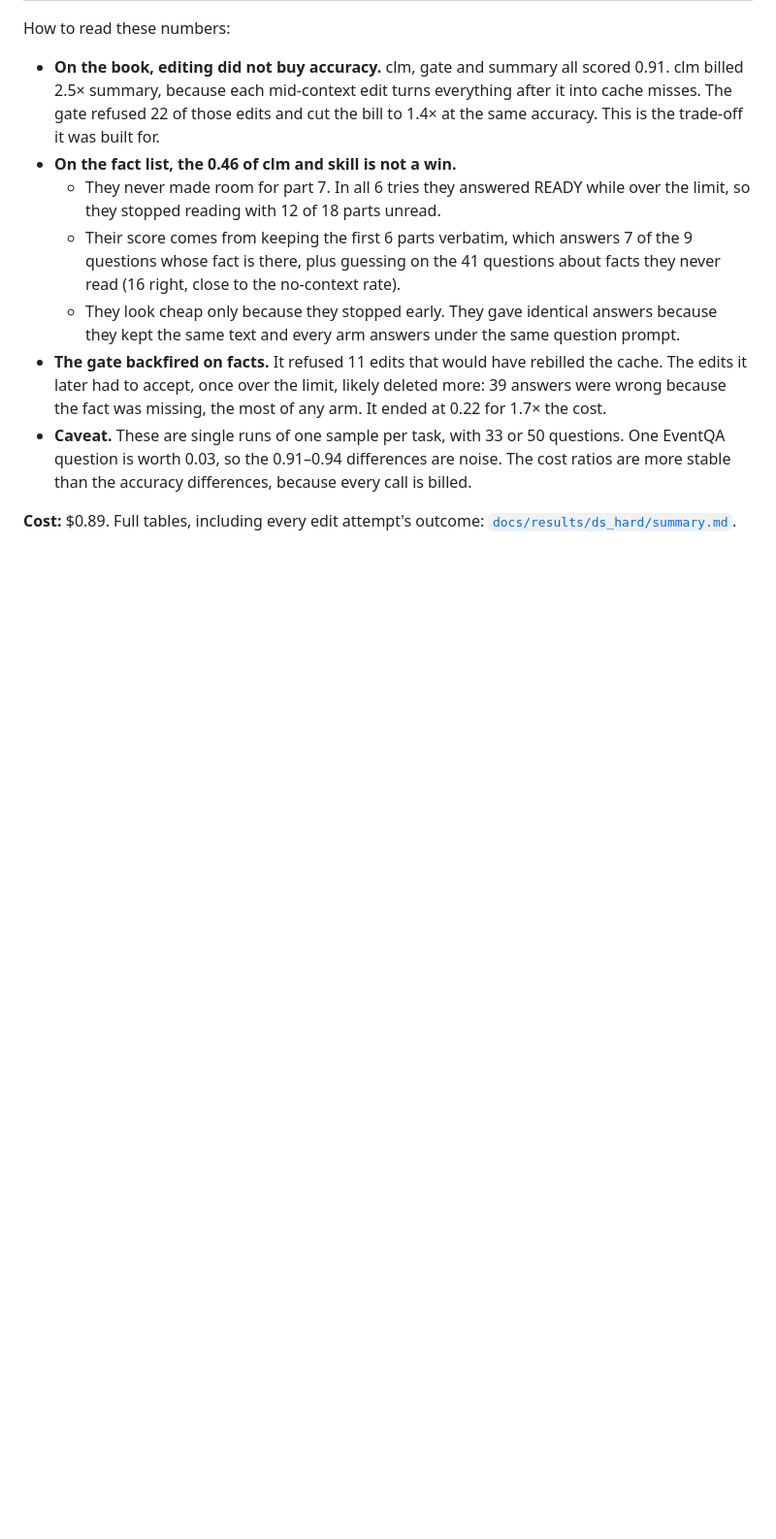
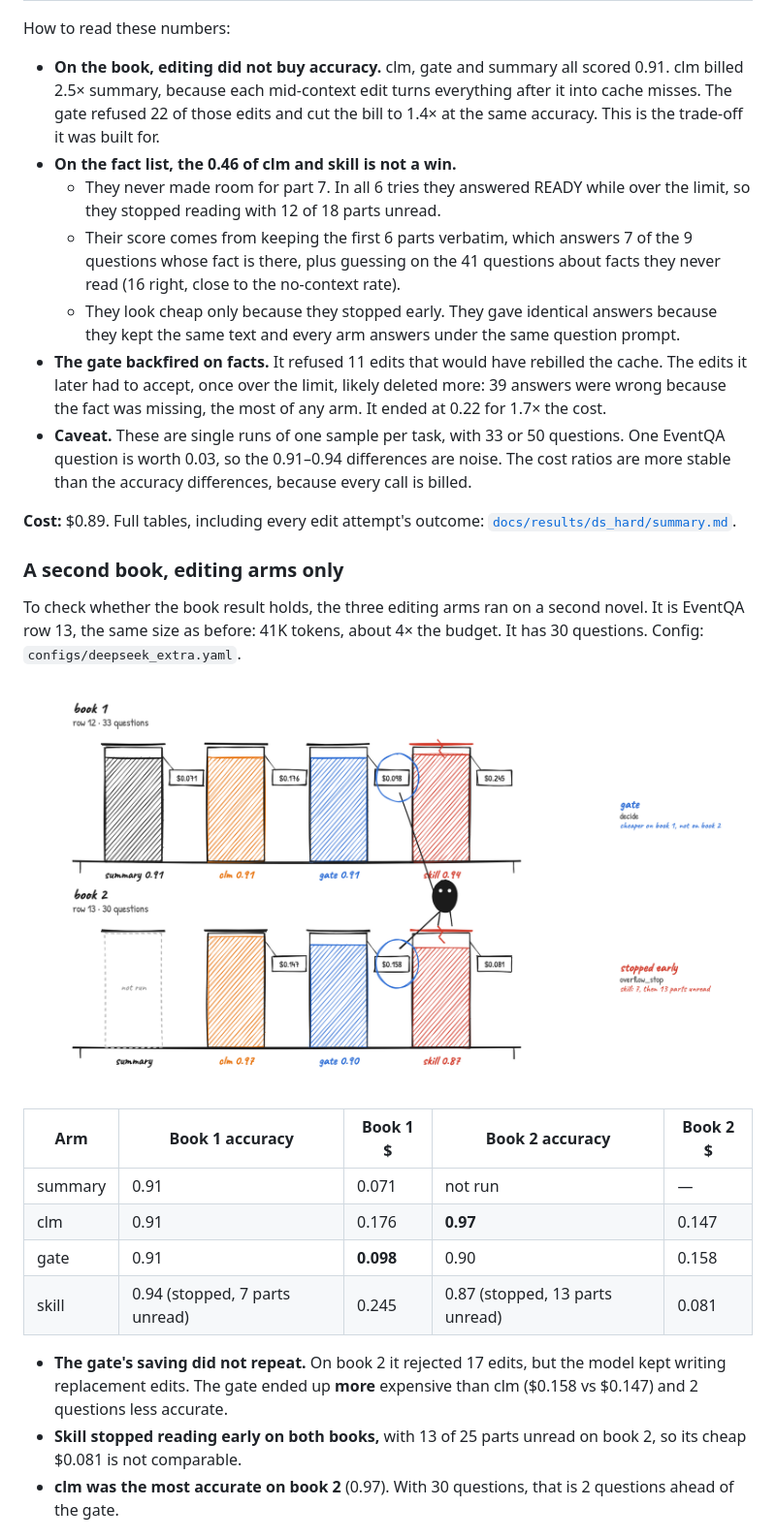
Before and after one commit to harshith242/CacheCLM, a Markdown page: README.md, the part around one of its changes. Shown at 97% size. Drawn GitHub-style; pictures changed too: docs/codebase-visual-atlas/images/06-two-books.png (added); blank space fills up the shorter version.

```diff
--- a/README.md
+++ b/README.md
@@ -127,3 +128,20 @@ How to read these numbers:
 
 **Cost:** $0.89. Full tables, including every edit attempt's outcome: [`docs/results/ds_hard/summary.md`](docs/results/ds_hard/summary.md).
 
+### A second book, editing arms only
+
+To check whether the book result holds, the three editing arms ran on a second novel. It is EventQA row 13, the same size as before: 41K tokens, about 4× the budget. It has 30 questions. Config: `configs/deepseek_extra.yaml`.
+
+![Two shelves of jars, one per book; each jar is filled to an arm's accuracy and carries its billed cost on a tag; skill's jars have cracked lids because it stopped reading early; Xiaohei holds the gate's two price tags up to compare them](docs/codebase-visual-atlas/images/06-two-books.png)
+
+| Arm | Book 1 accuracy | Book 1 $ | Book 2 accuracy | Book 2 $ |
+|---|---|---|---|---|
+| summary | 0.91 | 0.071 | not run | — |
+| clm | 0.91 | 0.176 | **0.97** | 0.147 |
+| gate | 0.91 | **0.098** | 0.90 | 0.158 |
+| skill | 0.94 (stopped, 7 parts unread) | 0.245 | 0.87 (stopped, 13 parts unread) | 0.081 |
+
+- **The gate's saving did not repeat.** On book 2 it rejected 17 edits, but the model kept writing replacement edits. The gate ended up **more** expensive than clm ($0.158 vs $0.147) and 2 questions less accurate.
+- **Skill stopped reading early on both books,** with 13 of 25 parts unread on book 2, so its cheap $0.081 is not comparable.
+- **clm was the most accurate on book 2** (0.97). With 30 questions, that is 2 questions ahead of the gate.
+
```
Also changed, not shown: other parts of README.md (+30 -5 lines), docs/codebase-visual-atlas/ledger.md (+7 -0 lines), docs/codebase-visual-atlas/images/05-where-the-money-goes.png (added), 4 other files.
